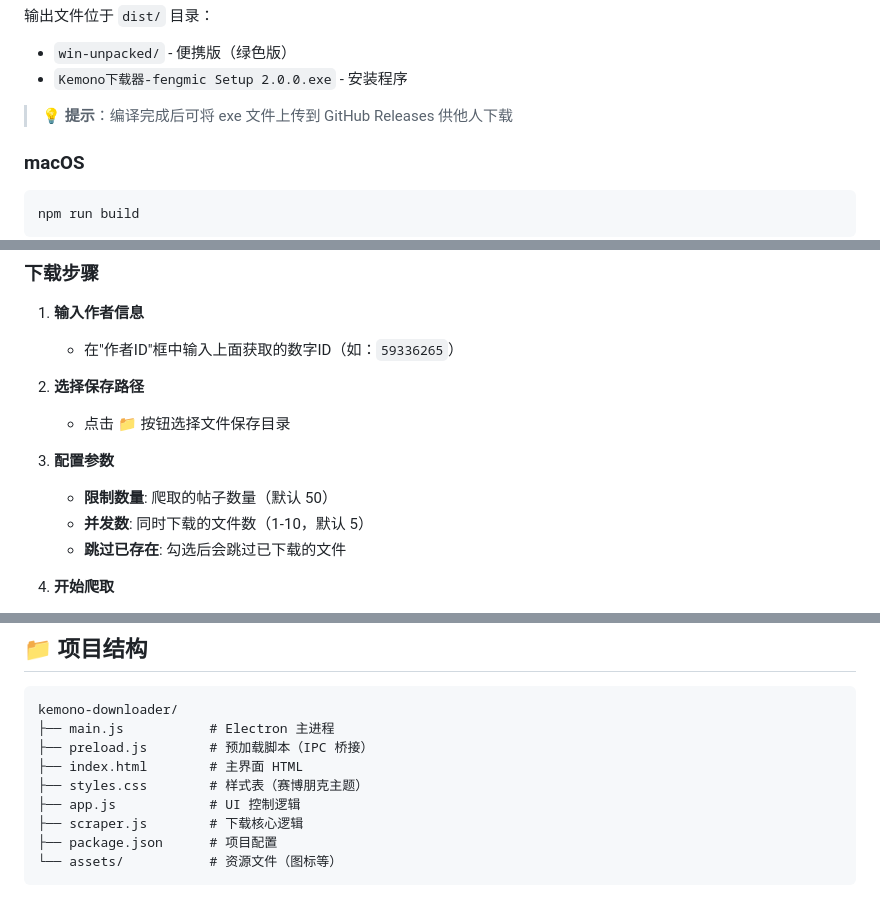
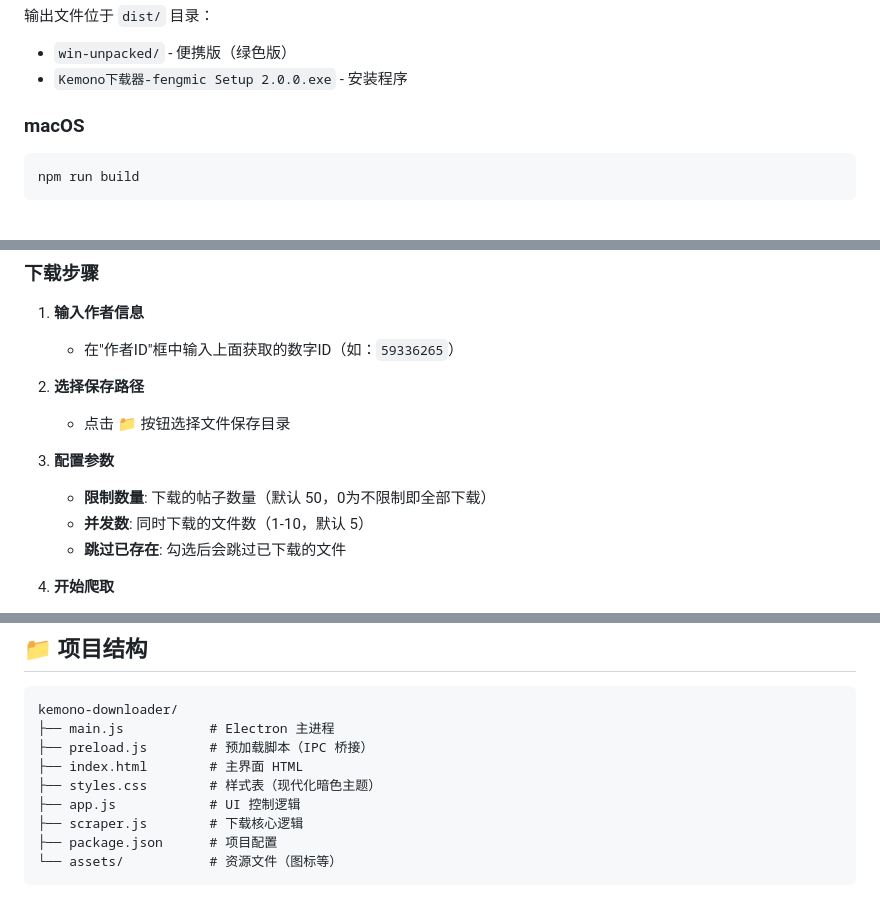
Before and after one commit to fengmic/Kemono-spider, a Markdown page: README.md, 3 parts joined by grey strips. GitHub-like rendering; blank space fills up the shorter version.

```diff
--- a/README.md
+++ b/README.md
@@ -96,7 +93,6 @@ npm run build:win
 - `win-unpacked/` - 便携版（绿色版）
 - `Kemono下载器-fengmic Setup 2.0.0.exe` - 安装程序
 
-> 💡 **提示**：编译完成后可将 exe 文件上传到 GitHub Releases 供他人下载
 
 ### macOS
 
@@ -134,7 +130,7 @@ npm run build
    - 点击 📁 按钮选择文件保存目录
 
 3. **配置参数**
-   - **限制数量**: 爬取的帖子数量（默认 50）
+   - **限制数量**: 下载的帖子数量（默认 50，0为不限制即全部下载）
    - **并发数**: 同时下载的文件数（1-10，默认 5）
    - **跳过已存在**: 勾选后会跳过已下载的文件
 
@@ -166,7 +162,7 @@ kemono-downloader/
 ├── main.js           # Electron 主进程
 ├── preload.js        # 预加载脚本（IPC 桥接）
 ├── index.html        # 主界面 HTML
-├── styles.css        # 样式表（赛博朋克主题）
+├── styles.css        # 样式表（现代化暗色主题）
 ├── app.js            # UI 控制逻辑
 ├── scraper.js        # 下载核心逻辑
 ├── package.json      # 项目配置
```
Also changed, not shown: other parts of README.md (+12 -17 lines).
